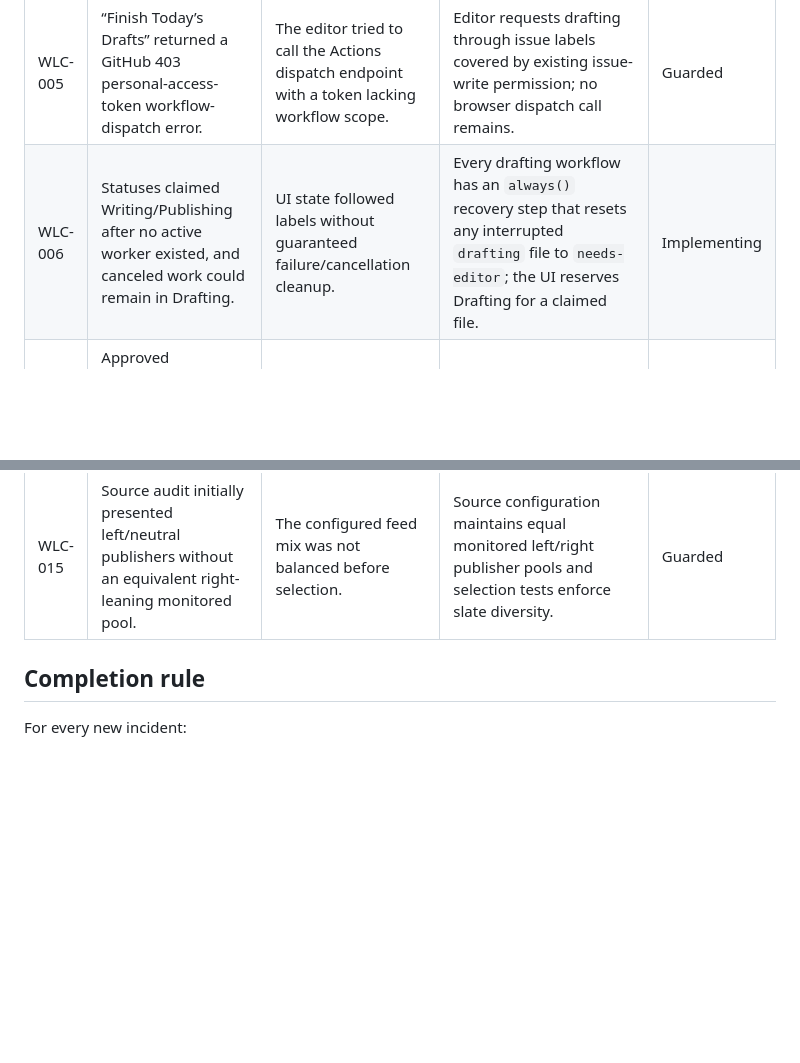
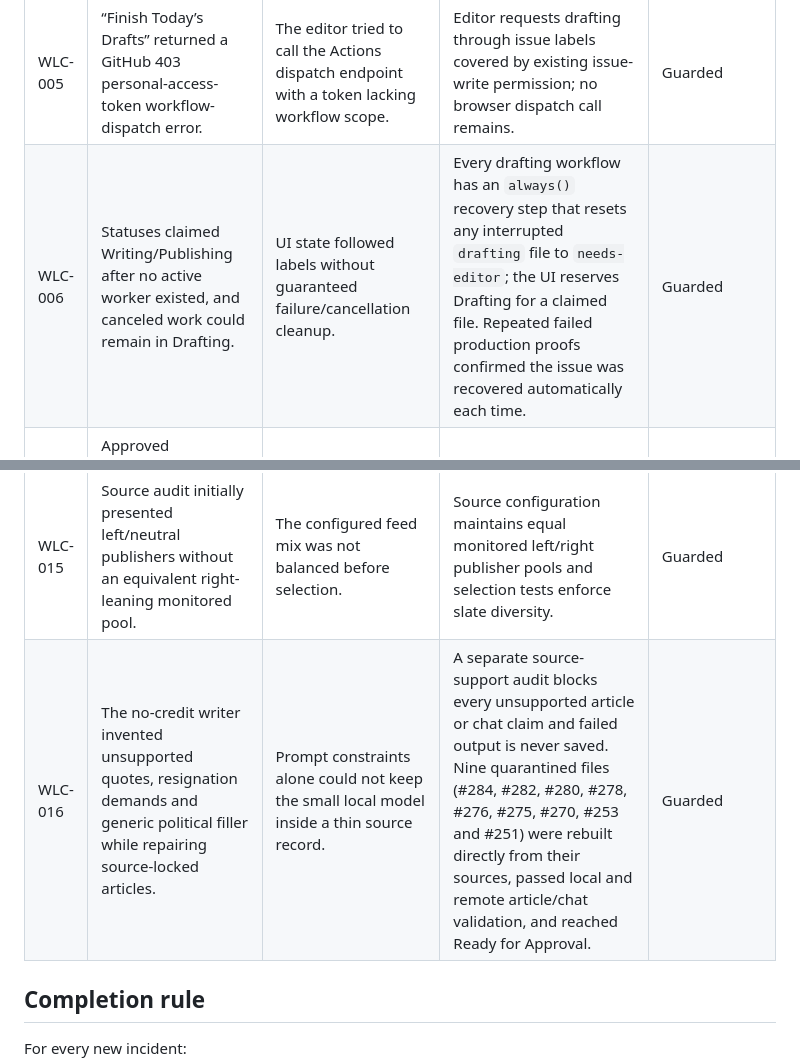
Before and after one commit to BREXAtlas/WorldLeaderChat, a Markdown page: docs/NEWSROOM_FAILURE_LEDGER.md, 2 parts joined by grey strips. Drawn GitHub-style; blank space fills up the shorter version.

Commit message:
Record source-fabrication drafting incident

```diff
--- a/docs/NEWSROOM_FAILURE_LEDGER.md
+++ b/docs/NEWSROOM_FAILURE_LEDGER.md
@@ -9,7 +9,7 @@ This is the permanent incident record for the automated newsroom. A newsroom cor
 | WLC-003 | Chats used fake placeholder speakers, one-off speaker parades, self-reference and speaker labels inside message text. | The local writer could invent unrestricted speaker strings for every message, and an event participant could refer to itself by its own name. | Writer output is constrained to exactly three named event participants and keyed messages; the stored reader format is materialized afterward. Exact own-name references are converted to grammatical first person before validation. Recurrence, self-reference, consecutive turns and generic roles remain validated. Tests: `newsroom-model.test.mjs`, `chat-quality.test.mjs`. | Guarded |
 | WLC-004 | Drafting depended on GitHub Copilot credits and stalled when credits were unavailable. | Production writing invoked a metered Copilot CLI. | All drafting workflows use the cached local no-credit newsroom writer and tests forbid Copilot or GitHub Models calls. | Guarded |
 | WLC-005 | “Finish Today’s Drafts” returned a GitHub 403 personal-access-token workflow-dispatch error. | The editor tried to call the Actions dispatch endpoint with a token lacking workflow scope. | Editor requests drafting through issue labels covered by existing issue-write permission; no browser dispatch call remains. | Guarded |
-| WLC-006 | Statuses claimed Writing/Publishing after no active worker existed, and canceled work could remain in Drafting. | UI state followed labels without guaranteed failure/cancellation cleanup. | Every drafting workflow has an `always()` recovery step that resets any interrupted `drafting` file to `needs-editor`; the UI reserves Drafting for a claimed file. | Implementing |
+| WLC-006 | Statuses claimed Writing/Publishing after no active worker existed, and canceled work could remain in Drafting. | UI state followed labels without guaranteed failure/cancellation cleanup. | Every drafting workflow has an `always()` recovery step that resets any interrupted `drafting` file to `needs-editor`; the UI reserves Drafting for a claimed file. Repeated failed production proofs confirmed the issue was recovered automatically each time. | Guarded |
 | WLC-007 | Approved publication failed because `event.kicker` was shorter than the server’s 10-character rule. | Drafting and editor validation did not match publication validation. | Model schema, drafting validation and editor preflight all enforce the same 10–320-character kicker contract. | Guarded |
 | WLC-008 | Every generated article failed because Last Word was a named/stock-image meme, overlong or cut off. | The local model interpreted the legacy `meme` field as an image-description request and could ignore prose instructions. | The writer sees `closingLine`, never `meme`; invalid closers are replaced only with a valid event-specific line from that same generated conversation, never a shared template. | Implementing |
 | WLC-009 | A valid draft could never pass because its ingested summary contained only 34 characters. | Generation preserved a short source summary while validation required 50 characters. | When the source summary is short, the source-audited generated dek becomes the candidate summary before validation. | Implementing |
@@ -19,6 +19,7 @@ This is the permanent incident record for the automated newsroom. A newsroom cor
 | WLC-013 | Published articles were labeled Published but absent from the live front page. | The editor and homepage could read different canonical data or stale issue bodies. | Published lane and public site use canonical `published-events.json`; deployment verification checks the live newsroom artifact. | Guarded |
 | WLC-014 | Same-event follow-ups appeared as unrelated standalone stories. | No persistent event-group identifier was assigned at publication. | Publication assigns two-way related-event groups only when event anchors match; broad-topic similarity alone is insufficient. | Guarded |
 | WLC-015 | Source audit initially presented left/neutral publishers without an equivalent right-leaning monitored pool. | The configured feed mix was not balanced before selection. | Source configuration maintains equal monitored left/right publisher pools and selection tests enforce slate diversity. | Guarded |
+| WLC-016 | The no-credit writer invented unsupported quotes, resignation demands and generic political filler while repairing source-locked articles. | Prompt constraints alone could not keep the small local model inside a thin source record. | A separate source-support audit blocks every unsupported article or chat claim and failed output is never saved. Nine quarantined files (#284, #282, #280, #278, #276, #275, #270, #253 and #251) were rebuilt directly from their sources, passed local and remote article/chat validation, and reached Ready for Approval. | Guarded |
 
 ## Completion rule
 
```
